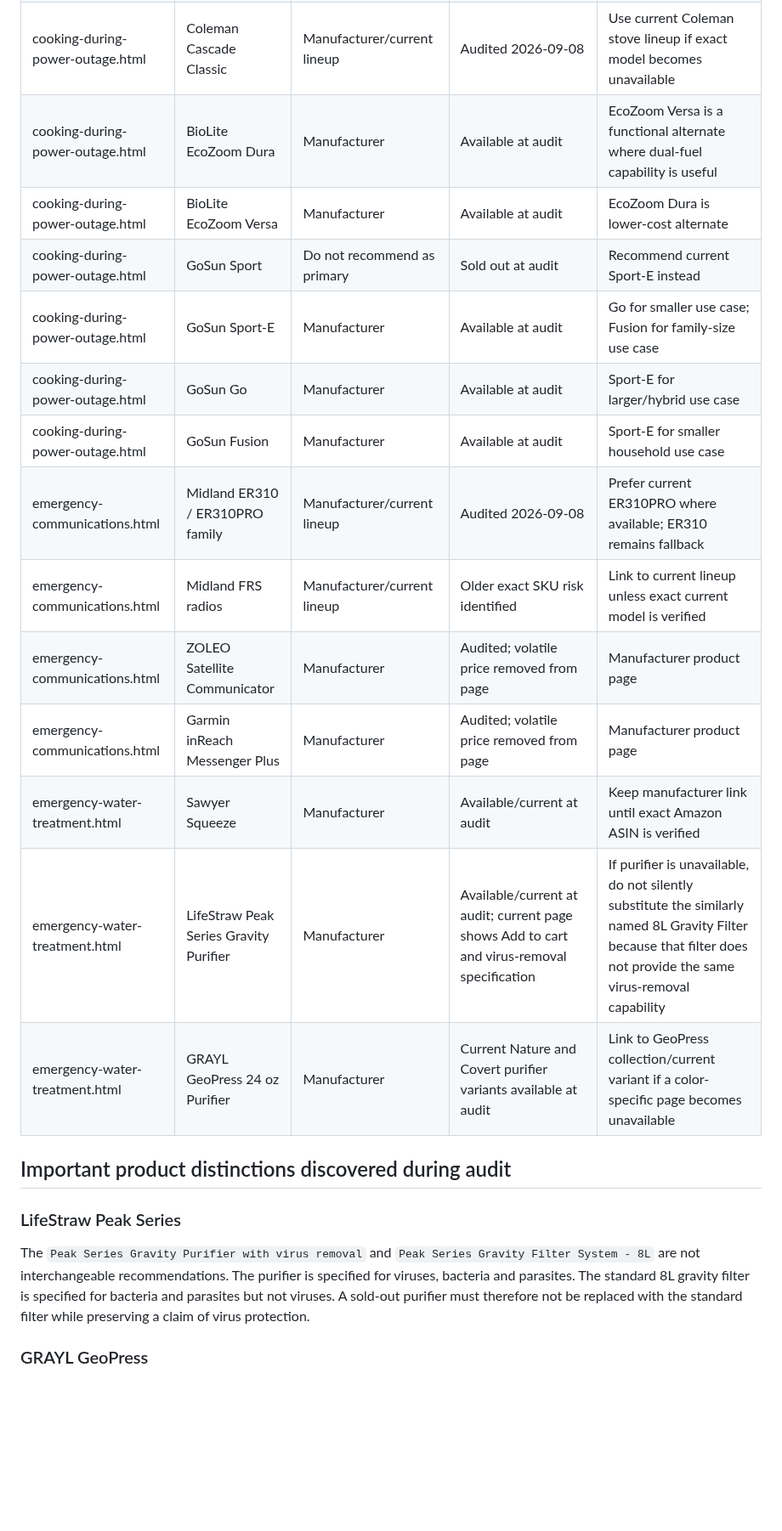
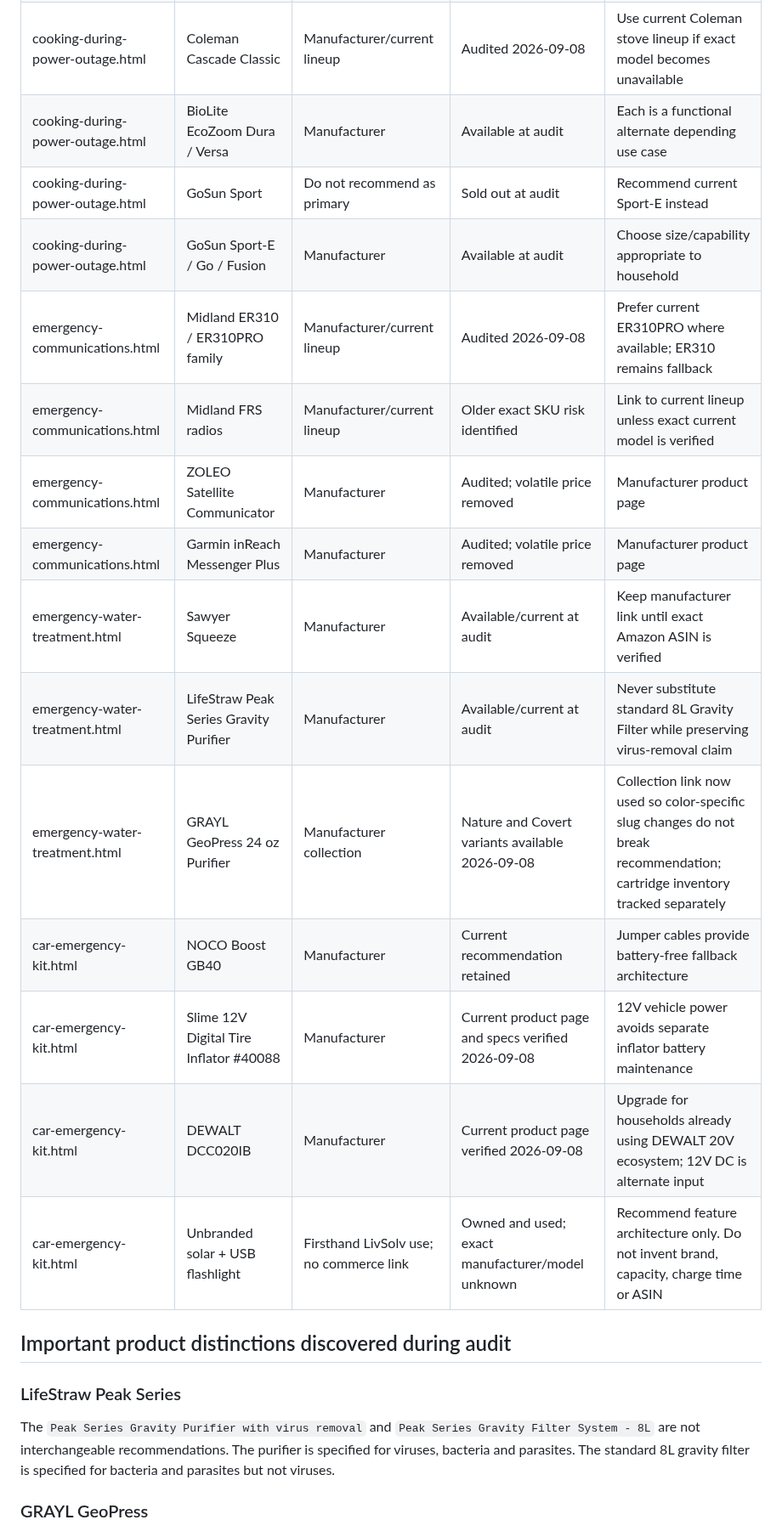
Before and after one commit to eyesonproductions-lgtm/LIVSOLV, a Markdown page: products/link-health.md, the part around one of its changes. Shown at 85% size. GitHub-like rendering; blank space fills up the shorter version.

Commit message:
Update commerce link health registry after car and water audits

```diff
--- a/products/link-health.md
+++ b/products/link-health.md
@@ -24,23 +25,24 @@ Last audit: 2026-09-08
 | 72-hour-backup-power.html | EcoFlow DELTA 3 Plus | Amazon affiliate + manufacturer fallback | Verified exact Amazon product before affiliate conversion | Manufacturer fallback retained |
 | 72-hour-backup-power.html | BLUETTI AC200L | Manufacturer only | Amazon ASIN not verified with sufficient confidence | Do not add Amazon link until exact ASIN is verified |
 | cooking-during-power-outage.html | Coleman Cascade Classic | Manufacturer/current lineup | Audited 2026-09-08 | Use current Coleman stove lineup if exact model becomes unavailable |
-| cooking-during-power-outage.html | BioLite EcoZoom Dura | Manufacturer | Available at audit | EcoZoom Versa is a functional alternate where dual-fuel capability is useful |
-| cooking-during-power-outage.html | BioLite EcoZoom Versa | Manufacturer | Available at audit | EcoZoom Dura is lower-cost alternate |
+| cooking-during-power-outage.html | BioLite EcoZoom Dura / Versa | Manufacturer | Available at audit | Each is a functional alternate depending use case |
 | cooking-during-power-outage.html | GoSun Sport | Do not recommend as primary | Sold out at audit | Recommend current Sport-E instead |
-| cooking-during-power-outage.html | GoSun Sport-E | Manufacturer | Available at audit | Go for smaller use case; Fusion for family-size use case |
-| cooking-during-power-outage.html | GoSun Go | Manufacturer | Available at audit | Sport-E for larger/hybrid use case |
-| cooking-during-power-outage.html | GoSun Fusion | Manufacturer | Available at audit | Sport-E for smaller household use case |
+| cooking-during-power-outage.html | GoSun Sport-E / Go / Fusion | Manufacturer | Available at audit | Choose size/capability appropriate to household |
 | emergency-communications.html | Midland ER310 / ER310PRO family | Manufacturer/current lineup | Audited 2026-09-08 | Prefer current ER310PRO where available; ER310 remains fallback |
 | emergency-communications.html | Midland FRS radios | Manufacturer/current lineup | Older exact SKU risk identified | Link to current lineup unless exact current model is verified |
-| emergency-communications.html | ZOLEO Satellite Communicator | Manufacturer | Audited; volatile price removed from page | Manufacturer product page |
-| emergency-communications.html | Garmin inReach Messenger Plus | Manufacturer | Audited; volatile price removed from page | Manufacturer product page |
+| emergency-communications.html | ZOLEO Satellite Communicator | Manufacturer | Audited; volatile price removed | Manufacturer product page |
+| emergency-communications.html | Garmin inReach Messenger Plus | Manufacturer | Audited; volatile price removed | Manufacturer product page |
 | emergency-water-treatment.html | Sawyer Squeeze | Manufacturer | Available/current at audit | Keep manufacturer link until exact Amazon ASIN is verified |
-| emergency-water-treatment.html | LifeStraw Peak Series Gravity Purifier | Manufacturer | Available/current at audit; current page shows Add to cart and virus-removal specification | If purifier is unavailable, do not silently substitute the similarly named 8L Gravity Filter because that filter does not provide the same virus-removal capability |
-| emergency-water-treatment.html | GRAYL GeoPress 24 oz Purifier | Manufacturer | Current Nature and Covert purifier variants available at audit | Link to GeoPress collection/current variant if a color-specific page becomes unavailable |
+| emergency-water-treatment.html | LifeStraw Peak Series Gravity Purifier | Manufacturer | Available/current at audit | Never substitute standard 8L Gravity Filter while preserving virus-removal claim |
+| emergency-water-treatment.html | GRAYL GeoPress 24 oz Purifier | Manufacturer collection | Nature and Covert variants available 2026-09-08 | Collection link now used so color-specific slug changes do not break recommendation; cartridge inventory tracked separately |
+| car-emergency-kit.html | NOCO Boost GB40 | Manufacturer | Current recommendation retained | Jumper cables provide battery-free fallback architecture |
+| car-emergency-kit.html | Slime 12V Digital Tire Inflator #40088 | Manufacturer | Current product page and specs verified 2026-09-08 | 12V vehicle power avoids separate inflator battery maintenance |
+| car-emergency-kit.html | DEWALT DCC020IB | Manufacturer | Current product page verified 2026-09-08 | Upgrade for households already using DEWALT 20V ecosystem; 12V DC is alternate input |
+| car-emergency-kit.html | Unbranded solar + USB flashlight | Firsthand LivSolv use; no commerce link | Owned and used; exact manufacturer/model unknown | Recommend feature architecture only. Do not invent brand, capacity, charge time or ASIN |
 
 ## Important product distinctions discovered during audit
 
 ### LifeStraw Peak Series
-The `Peak Series Gravity Purifier with virus removal` and `Peak Series Gravity Filter System - 8L` are not interchangeable recommendations. The purifier is specified for viruses, bacteria and parasites. The standard 8L gravity filter is specified for bacteria and parasites but not viruses. A sold-out purifier must therefore not be replaced with the standard filter while preserving a claim of virus protection.
+The `Peak Series Gravity Purifier with virus removal` and `Peak Series Gravity Filter System - 8L` are not interchangeable recommendations. The purifier is specified for viruses, bacteria and parasites. The standard 8L gravity filter is specified for bacteria and parasites but not viruses.
 
 ### GRAYL GeoPress
```
Also changed, not shown: other parts of products/link-health.md (+12 -9 lines).
